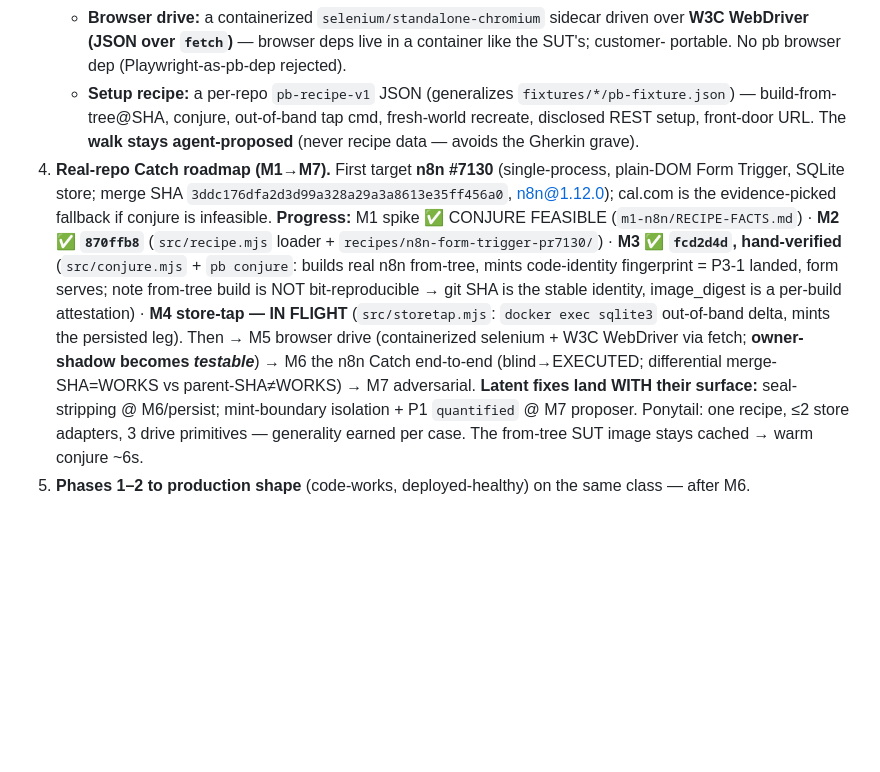
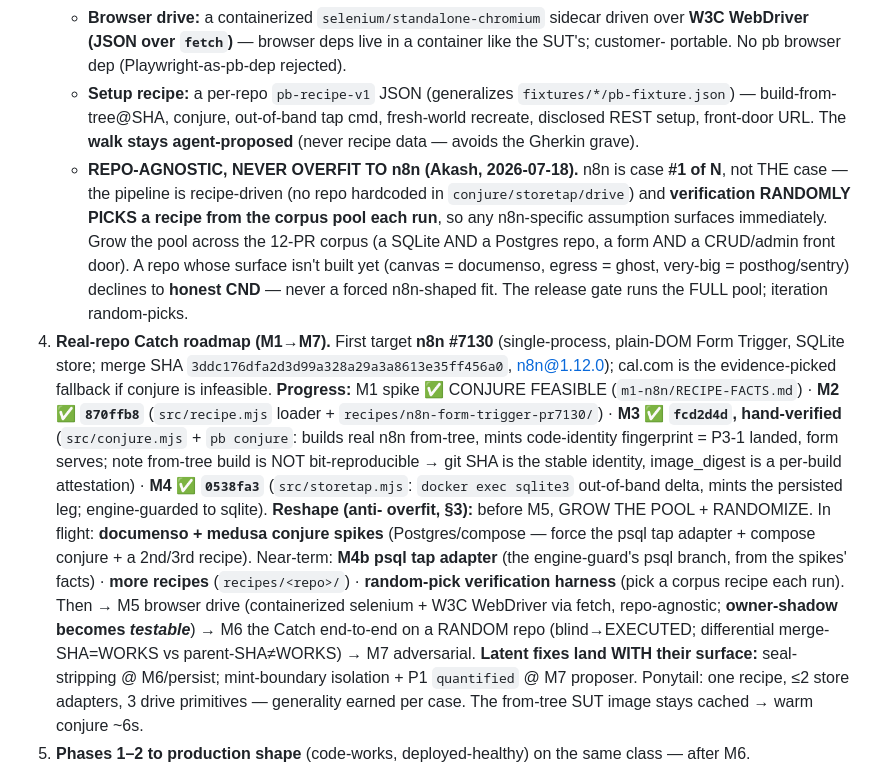
Before and after one commit to 0prodigy/proofbench, a Markdown page: docs/RESUME.md, the part around the change. GitHub-like rendering; blank space fills up the shorter version.

Commit message:
docs: reshape roadmap — repo-agnostic + randomize across corpus pool (anti-overfit); M4 done, documenso/medusa spikes in flight

```diff
--- a/docs/RESUME.md
+++ b/docs/RESUME.md
@@ -126,6 +126,13 @@ not defects — point the editor at the workspace TypeScript/types to silence th
    - **Setup recipe:** a per-repo `pb-recipe-v1` JSON (generalizes `fixtures/*/pb-fixture.json`) —
      build-from-tree@SHA, conjure, out-of-band tap cmd, fresh-world recreate, disclosed REST setup,
      front-door URL. The **walk stays agent-proposed** (never recipe data — avoids the Gherkin grave).
+   - **REPO-AGNOSTIC, NEVER OVERFIT TO n8n (Akash, 2026-07-18).** n8n is case **#1 of N**, not THE
+     case — the pipeline is recipe-driven (no repo hardcoded in `conjure/storetap/drive`) and
+     **verification RANDOMLY PICKS a recipe from the corpus pool each run**, so any n8n-specific
+     assumption surfaces immediately. Grow the pool across the 12-PR corpus (a SQLite AND a Postgres
+     repo, a form AND a CRUD/admin front door). A repo whose surface isn't built yet (canvas =
+     documenso, egress = ghost, very-big = posthog/sentry) declines to **honest CND** — never a
+     forced n8n-shaped fit. The release gate runs the FULL pool; iteration random-picks.
 4. **Real-repo Catch roadmap (M1→M7).** First target **n8n #7130** (single-process, plain-DOM Form
    Trigger, SQLite store; merge SHA `3ddc176dfa2d3d99a328a29a3a8613e35ff456a0`, n8n@1.12.0);
    cal.com is the evidence-picked fallback if conjure is infeasible. **Progress:** M1 spike ✅
@@ -133,10 +140,16 @@ not defects — point the editor at the workspace TypeScript/types to silence th
    `recipes/n8n-form-trigger-pr7130/`) · **M3 ✅ `fcd2d4d`, hand-verified** (`src/conjure.mjs` +
    `pb conjure`: builds real n8n from-tree, mints code-identity fingerprint = P3-1 landed, form
    serves; note from-tree build is NOT bit-reproducible → git SHA is the stable identity,
-   image_digest is a per-build attestation) · **M4 store-tap — IN FLIGHT** (`src/storetap.mjs`:
-   `docker exec sqlite3` out-of-band delta, mints the persisted leg). Then → M5 browser drive
-   (containerized selenium + W3C WebDriver via fetch; **owner-shadow becomes *testable***) → M6 the
-   n8n Catch end-to-end (blind→EXECUTED; differential merge-SHA=WORKS vs parent-SHA≠WORKS) → M7
+   image_digest is a per-build attestation) · **M4 ✅ `0538fa3`** (`src/storetap.mjs`: `docker exec
+   sqlite3` out-of-band delta, mints the persisted leg; engine-guarded to sqlite). **Reshape (anti-
+   overfit, §3):** before M5, GROW THE POOL + RANDOMIZE. In flight: **documenso + medusa conjure
+   spikes** (Postgres/compose — force the psql tap adapter + compose conjure + a 2nd/3rd recipe).
+   Near-term: **M4b psql tap adapter** (the engine-guard's psql branch, from the spikes' facts) ·
+   **more recipes** (`recipes/<repo>/`) · **random-pick verification harness** (pick a corpus recipe
+   each run). Then → M5 browser drive
+   (containerized selenium + W3C WebDriver via fetch, repo-agnostic; **owner-shadow becomes
+   *testable***) → M6 the Catch end-to-end on a RANDOM repo (blind→EXECUTED; differential
+   merge-SHA=WORKS vs parent-SHA≠WORKS) → M7
    adversarial. **Latent fixes land WITH their surface:** seal-stripping @ M6/persist; mint-boundary
    isolation + P1 `quantified` @ M7 proposer. Ponytail: one recipe, ≤2 store adapters, 3 drive
    primitives — generality earned per case. The from-tree SUT image stays cached → warm conjure ~6s.
```
